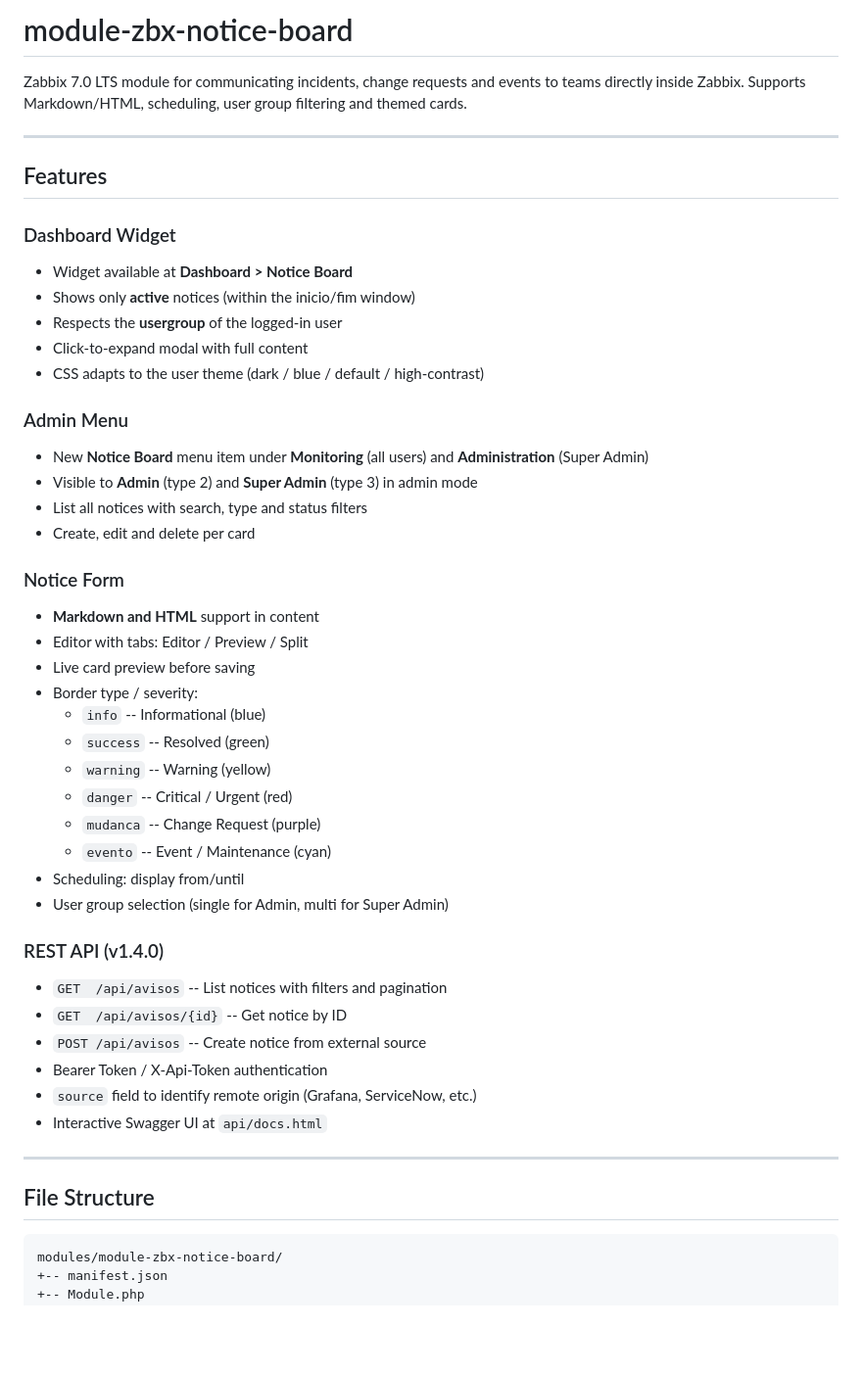
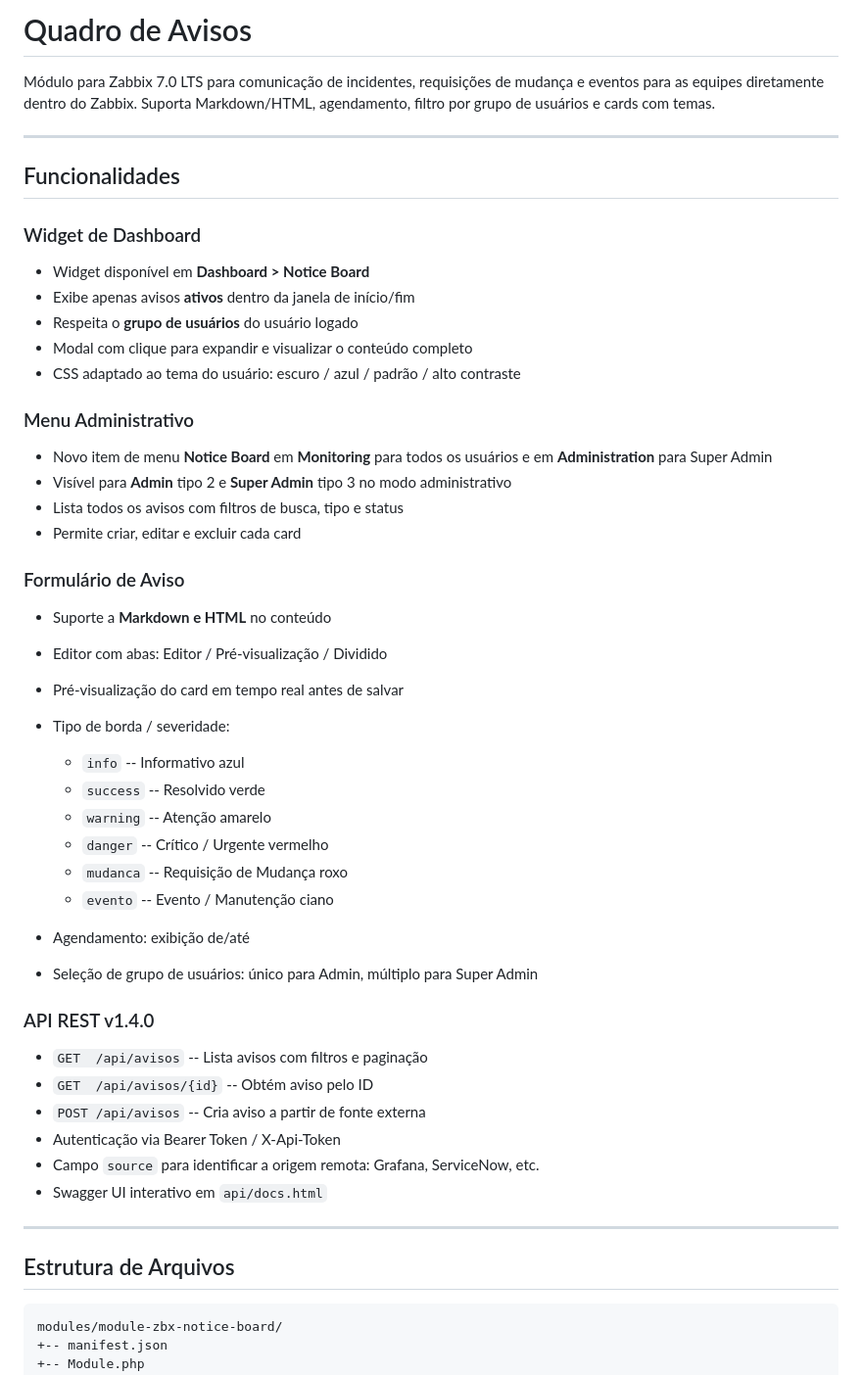
Before and after one commit to leaoereno/quadro-avisos, a Markdown page: README.md, the part around one of its changes. Shown at 98% size. Drawn GitHub-style; blank space fills up the shorter version.

Commit message:
Translate README to Portuguese and update content
Translated README content from English to Portuguese and updated module description.

````diff
--- a/README.md
+++ b/README.md
@@ -1,53 +1,58 @@
-# module-zbx-notice-board
+# Quadro de Avisos
 
-Zabbix 7.0 LTS module for communicating incidents, change requests and events
-to teams directly inside Zabbix. Supports Markdown/HTML, scheduling,
-user group filtering and themed cards.
+Módulo para Zabbix 7.0 LTS para comunicação de incidentes, requisições de mudança e eventos
+para as equipes diretamente dentro do Zabbix. Suporta Markdown/HTML, agendamento,
+filtro por grupo de usuários e cards com temas.
 
 ---
 
-## Features
+## Funcionalidades
 
-### Dashboard Widget
-- Widget available at **Dashboard > Notice Board**
-- Shows only **active** notices (within the inicio/fim window)
-- Respects the **usergroup** of the logged-in user
-- Click-to-expand modal with full content
-- CSS adapts to the user theme (dark / blue / default / high-contrast)
+### Widget de Dashboard
 
-### Admin Menu
-- New **Notice Board** menu item under **Monitoring** (all users) and **Administration** (Super Admin)
-- Visible to **Admin** (type 2) and **Super Admin** (type 3) in admin mode
-- List all notices with search, type and status filters
-- Create, edit and delete per card
+* Widget disponível em **Dashboard > Notice Board**
+* Exibe apenas avisos **ativos** dentro da janela de início/fim
+* Respeita o **grupo de usuários** do usuário logado
+* Modal com clique para expandir e visualizar o conteúdo completo
+* CSS adaptado ao tema do usuário: escuro / azul / padrão / alto contraste
 
-### Notice Form
-- **Markdown and HTML** support in content
-- Editor with tabs: Editor / Preview / Split
-- Live card preview before saving
-- Border type / severity:
-  - `info`    -- Informational (blue)
-  - `success` -- Resolved (green)
-  - `warning` -- Warning (yellow)
-  - `danger`  -- Critical / Urgent (red)
-  - `mudanca` -- Change Request (purple)
-  - `evento`  -- Event / Maintenance (cyan)
-- Scheduling: display from/until
-- User group selection (single for Admin, multi for Super Admin)
+### Menu Administrativo
 
-### REST API (v1.4.0)
-- `GET  /api/avisos`       -- List notices with filters and pagination
-- `GET  /api/avisos/{id}`  -- Get notice by ID
-- `POST /api/avisos`       -- Create notice from external source
-- Bearer Token / X-Api-Token authentication
-- `source` field to identify remote origin (Grafana, ServiceNow, etc.)
-- Interactive Swagger UI at `api/docs.html`
+* Novo item de menu **Notice Board** em **Monitoring** para todos os usuários e em **Administration** para Super Admin
+* Visível para **Admin** tipo 2 e **Super Admin** tipo 3 no modo administrativo
+* Lista todos os avisos com filtros de busca, tipo e status
+* Permite criar, editar e excluir cada card
+
+### Formulário de Aviso
+
+* Suporte a **Markdown e HTML** no conteúdo
+* Editor com abas: Editor / Pré-visualização / Dividido
+* Pré-visualização do card em tempo real antes de salvar
+* Tipo de borda / severidade:
+
+  * `info`    -- Informativo azul
+  * `success` -- Resolvido verde
+  * `warning` -- Atenção amarelo
+  * `danger`  -- Crítico / Urgente vermelho
+  * `mudanca` -- Requisição de Mudança roxo
+  * `evento`  -- Evento / Manutenção ciano
+* Agendamento: exibição de/até
+* Seleção de grupo de usuários: único para Admin, múltiplo para Super Admin
+
+### API REST v1.4.0
+
+* `GET  /api/avisos`       -- Lista avisos com filtros e paginação
+* `GET  /api/avisos/{id}`  -- Obtém aviso pelo ID
+* `POST /api/avisos`       -- Cria aviso a partir de fonte externa
+* Autenticação via Bearer Token / X-Api-Token
+* Campo `source` para identificar a origem remota: Grafana, ServiceNow, etc.
+* Swagger UI interativo em `api/docs.html`
 
 ---
 
-## File Structure
+## Estrutura de Arquivos
 
-```
+```text
 modules/module-zbx-notice-board/
 +-- manifest.json
 +-- Module.php
````
Also changed, not shown: other parts of README.md (+50 -43 lines).
